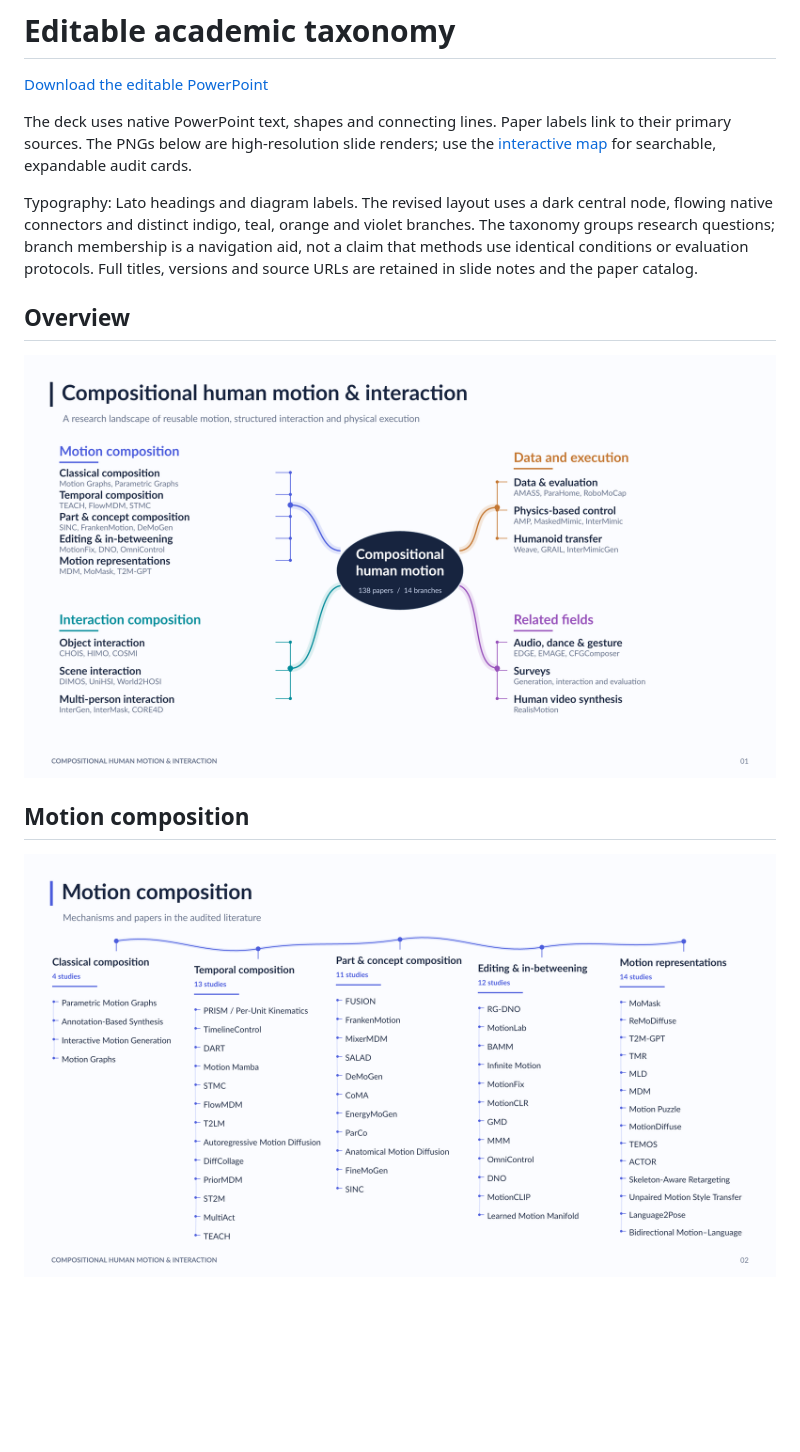
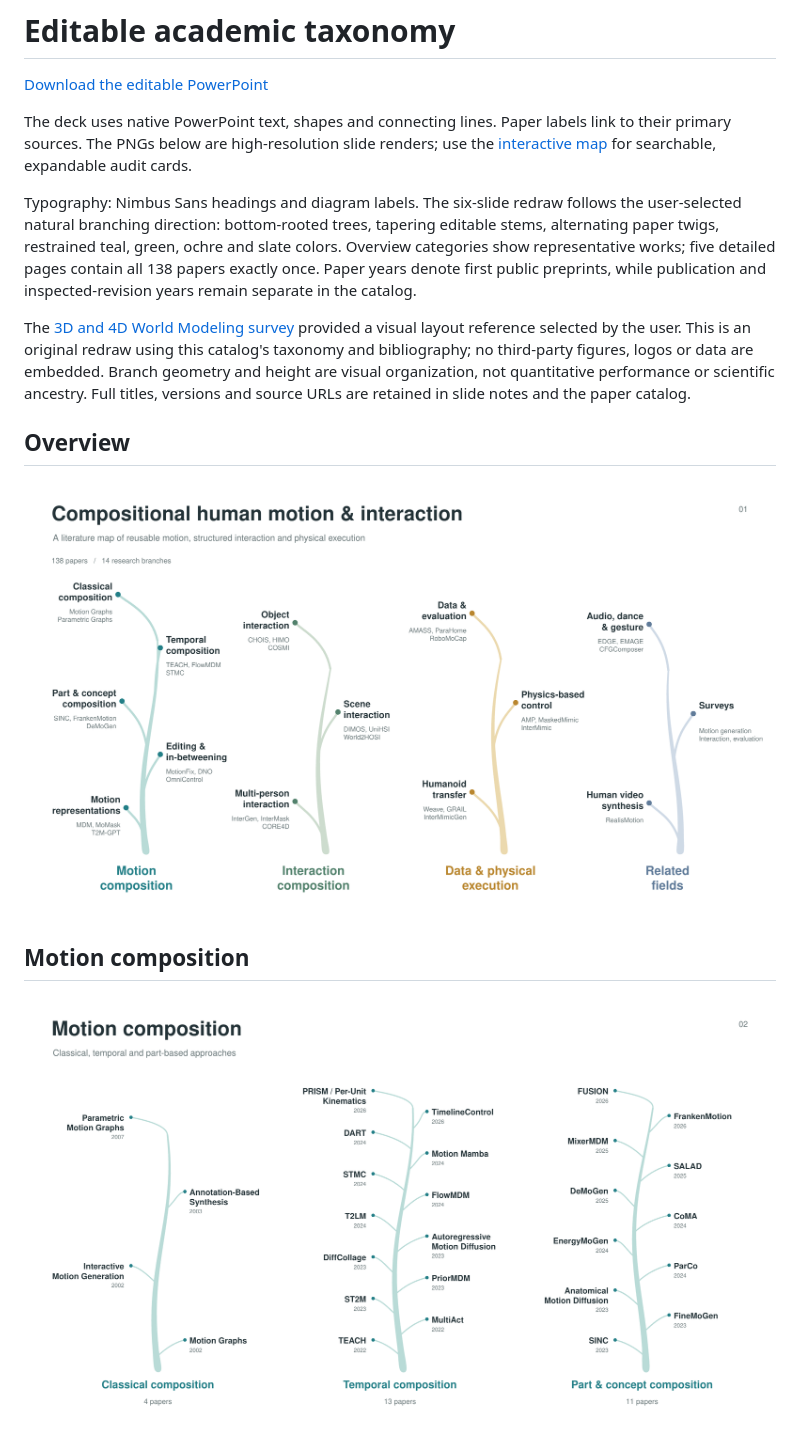
Before and after one commit to Yutao-Yang/awesome-compositional-human-motion, a Markdown page: figures/README.md, the part around one of its changes. Rendered like a GitHub page; pictures changed too: figures/motion-composition.png, figures/taxonomy-overview.png; blank space fills up the shorter version.

```diff
--- a/figures/README.md
+++ b/figures/README.md
@@ -4,7 +4,9 @@
 
 The deck uses native PowerPoint text, shapes and connecting lines. Paper labels link to their primary sources. The PNGs below are high-resolution slide renders; use the [interactive map](https://yutao-yang.github.io/awesome-compositional-human-motion/) for searchable, expandable audit cards.
 
-Typography: Lato headings and diagram labels. The revised layout uses a dark central node, flowing native connectors and distinct indigo, teal, orange and violet branches. The taxonomy groups research questions; branch membership is a navigation aid, not a claim that methods use identical conditions or evaluation protocols. Full titles, versions and source URLs are retained in slide notes and the paper catalog.
+Typography: Nimbus Sans headings and diagram labels. The six-slide redraw follows the user-selected natural branching direction: bottom-rooted trees, tapering editable stems, alternating paper twigs, restrained teal, green, ochre and slate colors. Overview categories show representative works; five detailed pages contain all 138 papers exactly once. Paper years denote first public preprints, while publication and inspected-revision years remain separate in the catalog.
+
+The [3D and 4D World Modeling survey](https://worldbench.github.io/survey) provided a visual layout reference selected by the user. This is an original redraw using this catalog's taxonomy and bibliography; no third-party figures, logos or data are embedded. Branch geometry and height are visual organization, not quantitative performance or scientific ancestry. Full titles, versions and source URLs are retained in slide notes and the paper catalog.
 
 ## Overview
 
```
Also changed, not shown: other parts of figures/README.md (+4 -0 lines), README.md (+1 -1 lines), figures/data-and-execution.png, figures/interaction-composition.png, figures/motion-representations.png (added), figures/related-fields.png, 4 other files.
